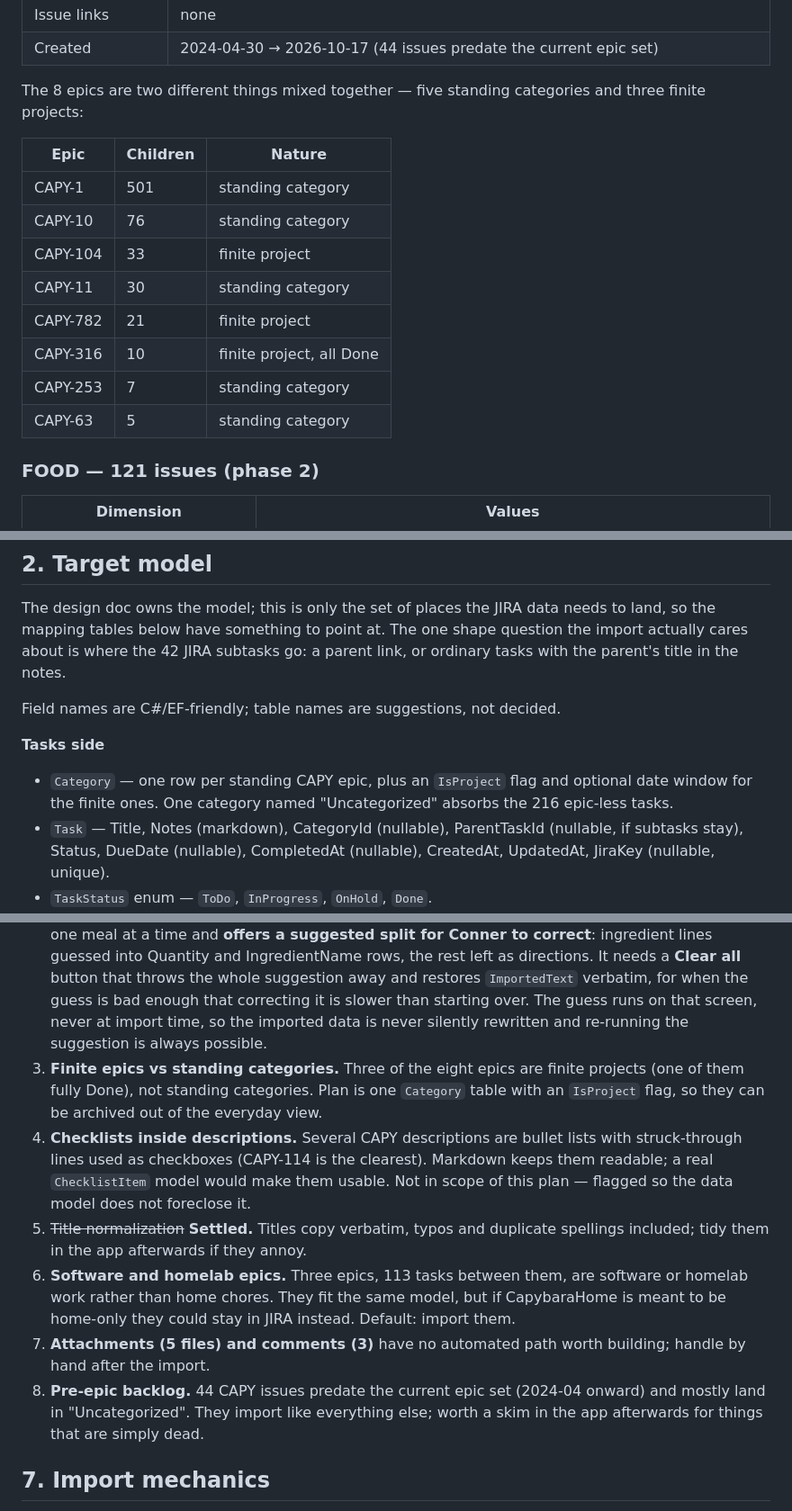
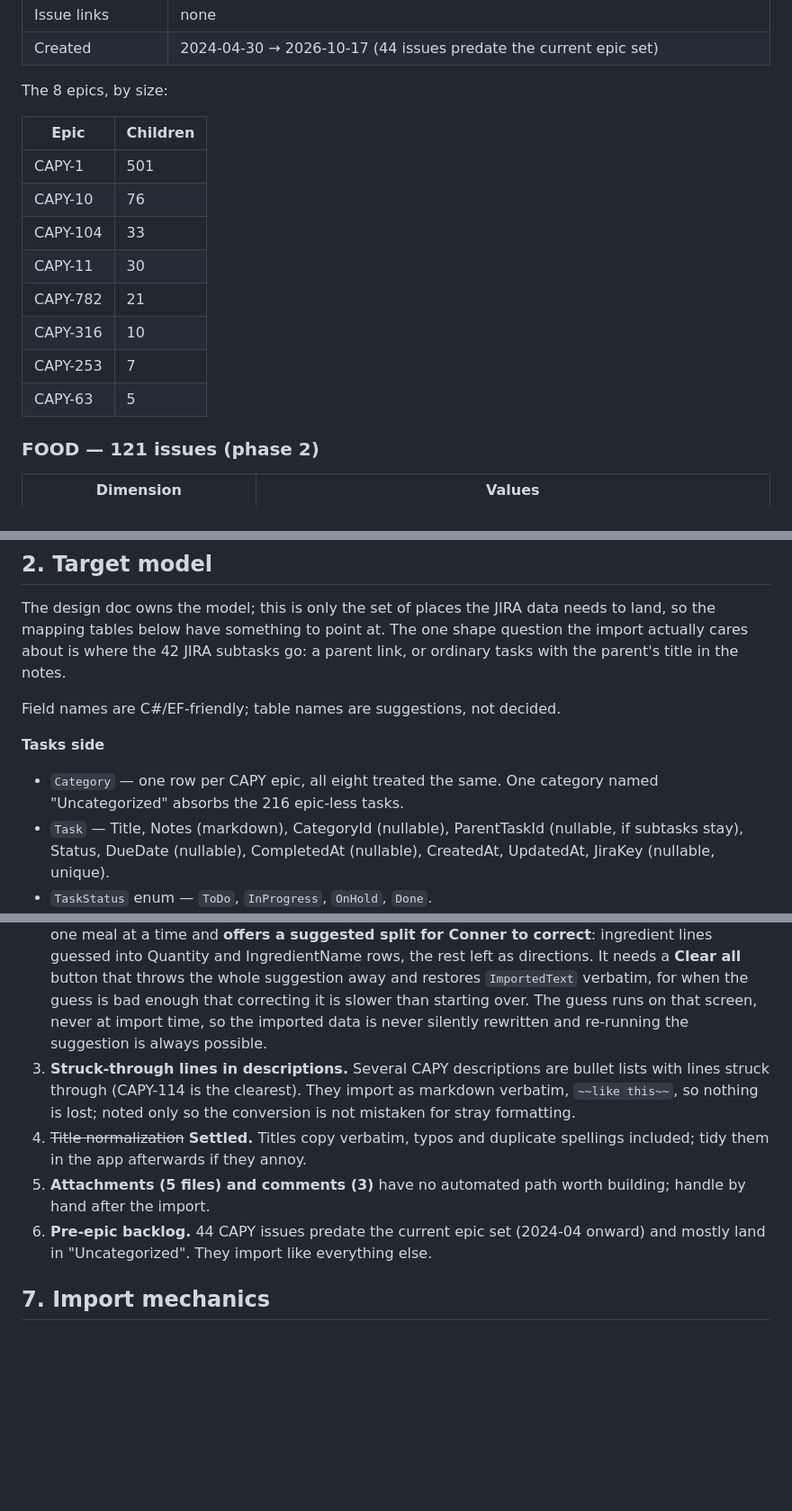
Before and after one commit to dsdude123/CapybaraHome, a Markdown page: docs/jira-import-mapping.md, 3 parts joined by grey strips. Shown at 90% size. GitHub-like rendering; blank space fills up the shorter version.

Commit message:
Keep the plan to the import only
How projects are handled is out of scope, so the standing-vs-finite epic
classification, the IsProject flag and the archiving idea are gone: all
eight epics become categories, treated the same. Also drops the
suggestions that trailed other items - a checklist model, whether to
import the software epics at all, and skimming the old backlog.

Co-Authored-By: Claude Opus 5 <noreply@anthropic.com>
Claude-Session: https://claude.ai/code/session_01QFLz7Lo7LFXErRr5cubQr2

```diff
--- a/docs/jira-import-mapping.md
+++ b/docs/jira-import-mapping.md
@@ -44,19 +44,18 @@ Counts below are the full data set, not a sample (949 CAPY issues, 121 FOOD issu
 | Issue links | none |
 | Created | 2024-04-30 → 2026-10-17 (44 issues predate the current epic set) |
 
-The 8 epics are two different things mixed together — five standing categories and three
-finite projects:
+The 8 epics, by size:
 
-| Epic | Children | Nature |
-|---|---|---|
-| CAPY-1 | 501 | standing category |
-| CAPY-10 | 76 | standing category |
-| CAPY-104 | 33 | finite project |
-| CAPY-11 | 30 | standing category |
-| CAPY-782 | 21 | finite project |
-| CAPY-316 | 10 | finite project, all Done |
-| CAPY-253 | 7 | standing category |
-| CAPY-63 | 5 | standing category |
+| Epic | Children |
+|---|---|
+| CAPY-1 | 501 |
+| CAPY-10 | 76 |
+| CAPY-104 | 33 |
+| CAPY-11 | 30 |
+| CAPY-782 | 21 |
+| CAPY-316 | 10 |
+| CAPY-253 | 7 |
+| CAPY-63 | 5 |
 
 ### FOOD — 121 issues (phase 2)
 
@@ -99,9 +98,8 @@ Field names are C#/EF-friendly; table names are suggestions, not decided.
 
 **Tasks side**
 
-- `Category` — one row per standing CAPY epic, plus an `IsProject` flag and optional date
-  window for the finite ones. One category named "Uncategorized" absorbs the 216
-  epic-less tasks.
+- `Category` — one row per CAPY epic, all eight treated the same. One category named
+  "Uncategorized" absorbs the 216 epic-less tasks.
 - `Task` — Title, Notes (markdown), CategoryId (nullable), ParentTaskId (nullable, if
   subtasks stay), Status, DueDate (nullable), CompletedAt (nullable), CreatedAt,
   UpdatedAt, JiraKey (nullable, unique).
@@ -206,23 +204,16 @@ nothing further into them.
    that correcting it is slower than starting over. The guess runs on that screen, never
    at import time, so the imported data is never silently rewritten and re-running the
    suggestion is always possible.
-3. **Finite epics vs standing categories.** Three of the eight epics are finite projects
-   (one of them fully Done), not standing categories. Plan is one `Category` table with
-   an `IsProject` flag, so they can be archived out of the everyday view.
-4. **Checklists inside descriptions.** Several CAPY descriptions are bullet lists with
-   struck-through lines used as checkboxes (CAPY-114 is the clearest). Markdown keeps
-   them readable; a real `ChecklistItem` model would make them usable. Not in scope of
-   this plan — flagged so the data model does not foreclose it.
-5. ~~Title normalization~~ **Settled.** Titles copy verbatim, typos and duplicate
+3. **Struck-through lines in descriptions.** Several CAPY descriptions are bullet lists
+   with lines struck through (CAPY-114 is the clearest). They import as markdown
+   verbatim, `~~like this~~`, so nothing is lost; noted only so the conversion is not
+   mistaken for stray formatting.
+4. ~~Title normalization~~ **Settled.** Titles copy verbatim, typos and duplicate
    spellings included; tidy them in the app afterwards if they annoy.
-6. **Software and homelab epics.** Three epics, 113 tasks between them, are software or
-   homelab work rather than home chores. They fit the same model, but if CapybaraHome is
-   meant to be home-only they could stay in JIRA instead. Default: import them.
-7. **Attachments (5 files) and comments (3)** have no automated path worth building;
+5. **Attachments (5 files) and comments (3)** have no automated path worth building;
    handle by hand after the import.
-8. **Pre-epic backlog.** 44 CAPY issues predate the current epic set (2024-04 onward)
-   and mostly land in "Uncategorized". They import like everything else; worth a skim in
-   the app afterwards for things that are simply dead.
+6. **Pre-epic backlog.** 44 CAPY issues predate the current epic set (2024-04 onward)
+   and mostly land in "Uncategorized". They import like everything else.
 
 ## 7. Import mechanics
 
```
Also changed, not shown: other parts of docs/jira-import-mapping.md (+1 -1 lines).
